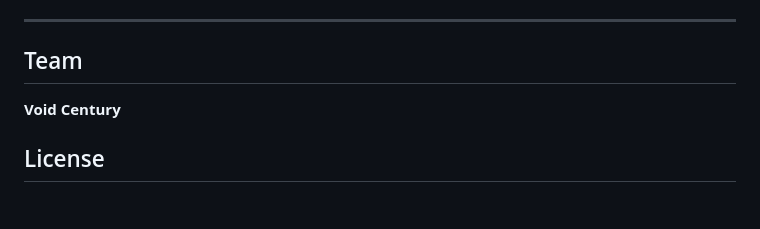
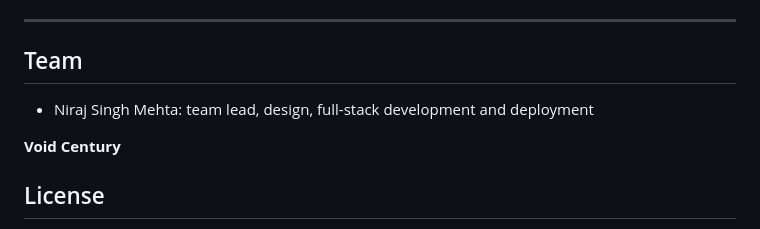
Before and after one commit to ryumaz/void-century-void-links, a Markdown page: README.md, the part around the change. Rendered like a GitHub page; blank space fills up the shorter version.

Commit message:
Add team member Niraj Singh Mehta to README

```diff
--- a/README.md
+++ b/README.md
@@ -168,6 +168,8 @@ npx wrangler pages dev . --port 8788
 ---
 
 ## Team
+- Niraj Singh Mehta: team lead, design, full-stack development and deployment
+
 
 **Void Century**
 
```
